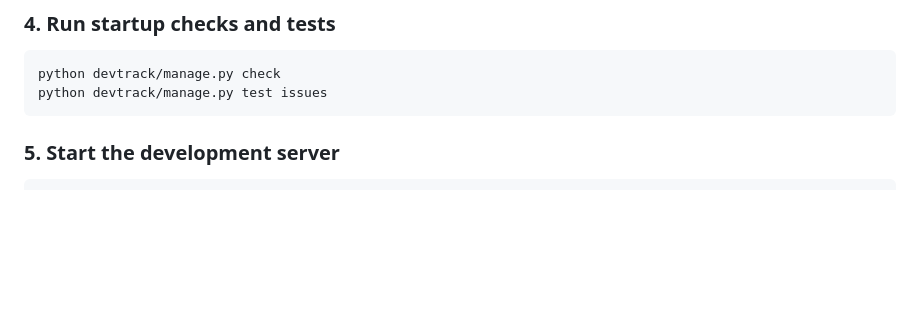
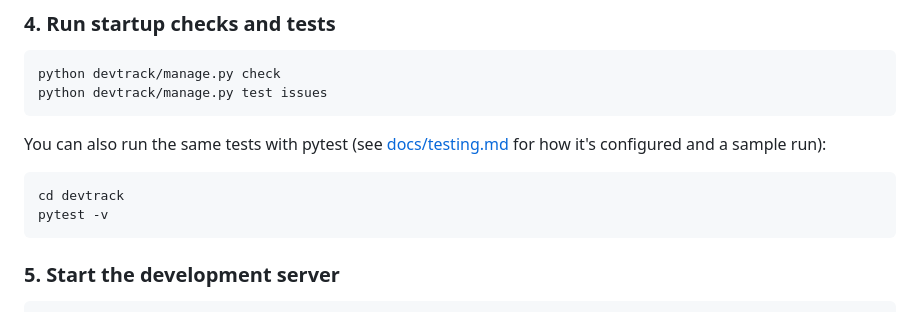
Before and after one commit to Shubhankart101/DevTrack, a Markdown page: docs/setup.md, the part around the change. GitHub-like rendering; blank space fills up the shorter version.

````diff
--- a/docs/setup.md
+++ b/docs/setup.md
@@ -43,6 +43,13 @@ python devtrack/manage.py check
 python devtrack/manage.py test issues
 ```
 
+You can also run the same tests with pytest (see [docs/testing.md](testing.md) for how it's configured and a sample run):
+
+```bash
+cd devtrack
+pytest -v
+```
+
 ### 5. Start the development server
 
 ```bash
````
Also changed, not shown: README.md (+1 -0 lines), docs/testing.md (added, +53 -0 lines), devtrack/screenshots/pytest-run.png (added), 4 other files.
